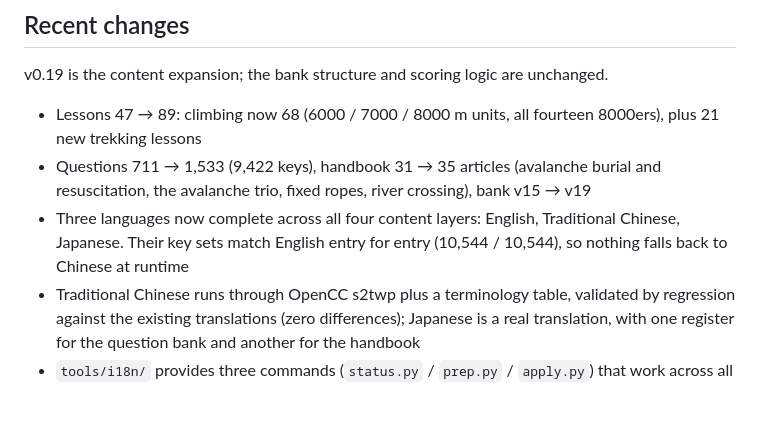
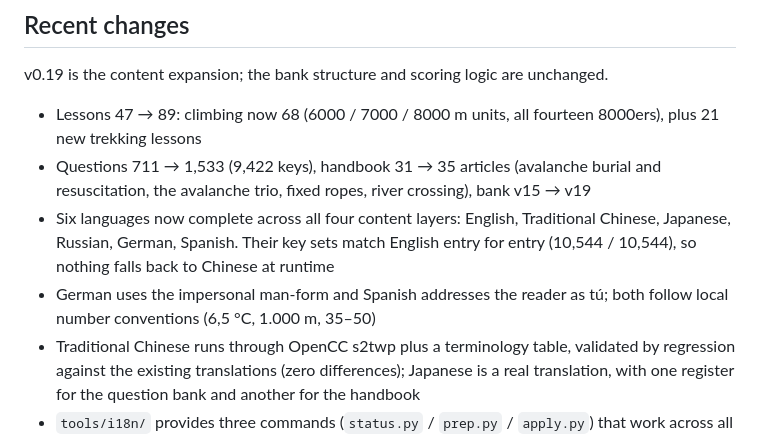
Before and after one commit to Solar-CV/AscentApp, a Markdown page: README.en.md, the part around the change. GitHub-like rendering; blank space fills up the shorter version.

Commit message:
文档：v0.19.21 发布说明与 README 双语变更记录（内容层六种语言全量）

```diff
--- a/README.en.md
+++ b/README.en.md
@@ -202,7 +202,8 @@ v0.19 is the content expansion; the bank structure and scoring logic are unchang
 
 - Lessons 47 → 89: climbing now 68 (6000 / 7000 / 8000 m units, all fourteen 8000ers), plus 21 new trekking lessons
 - Questions 711 → 1,533 (9,422 keys), handbook 31 → 35 articles (avalanche burial and resuscitation, the avalanche trio, fixed ropes, river crossing), bank v15 → v19
-- Three languages now complete across all four content layers: English, Traditional Chinese, Japanese. Their key sets match English entry for entry (10,544 / 10,544), so nothing falls back to Chinese at runtime
+- Six languages now complete across all four content layers: English, Traditional Chinese, Japanese, Russian, German, Spanish. Their key sets match English entry for entry (10,544 / 10,544), so nothing falls back to Chinese at runtime
+- German uses the impersonal man-form and Spanish addresses the reader as tú; both follow local number conventions (6,5 °C, 1.000 m, 35–50)
 - Traditional Chinese runs through OpenCC s2twp plus a terminology table, validated by regression against the existing translations (zero differences); Japanese is a real translation, with one register for the question bank and another for the handbook
 - `tools/i18n/` provides three commands (`status.py` / `prep.py` / `apply.py`) that work across all nine languages; Traditional Chinese also has `tw.py` and `tw_entry.py`
 - The bank is split across files: a single Kotlin file of roughly 2,500 entries crashes the compiler, so English and Traditional Chinese use three parts each, and Japanese three
```
Also changed, not shown: .github/RELEASE_NOTES.md (+32 -1 lines), README.md (+2 -1 lines).
